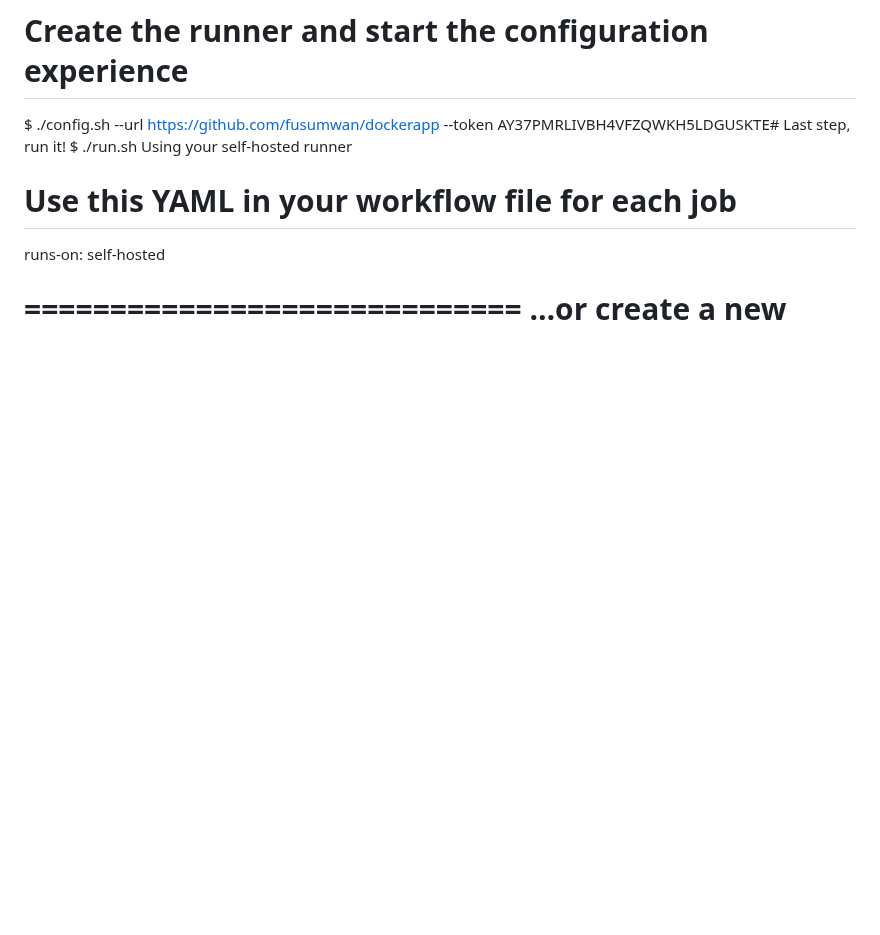
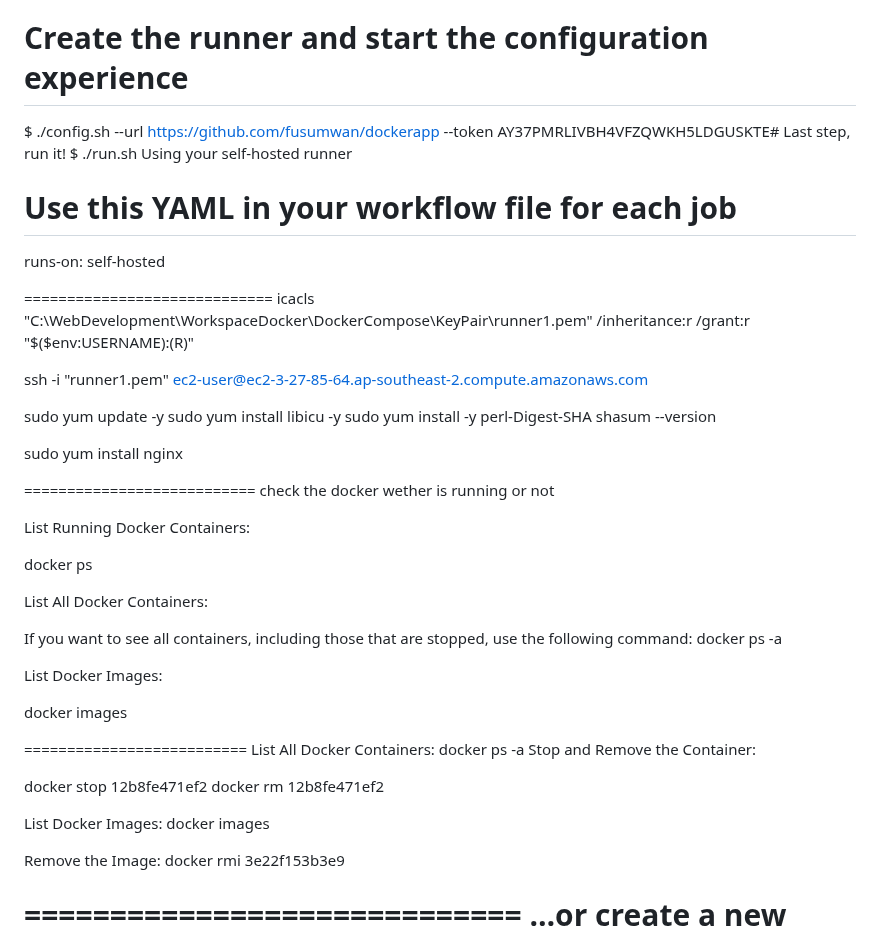
Before and after one commit to fusumwan/dockerapp, a Markdown page: readme.md, the part around the change. Drawn GitHub-style; blank space fills up the shorter version.

Commit message:
Updating

```diff
--- a/readme.md
+++ b/readme.md
@@ -245,6 +245,51 @@ Using your self-hosted runner
 runs-on: self-hosted
 
 =============================
+icacls "C:\WebDevelopment\WorkspaceDocker\DockerCompose\KeyPair\runner1.pem" /inheritance:r /grant:r "$($env:USERNAME):(R)"
+
+
+ssh -i "runner1.pem" ec2-user@ec2-3-27-85-64.ap-southeast-2.compute.amazonaws.com
+
+sudo yum update -y
+sudo yum install libicu -y
+sudo yum install -y perl-Digest-SHA
+shasum --version
+
+sudo yum install nginx
+
+===========================
+check the docker wether is running or not
+
+List Running Docker Containers:
+
+
+docker ps
+
+List All Docker Containers:
+
+If you want to see all containers, including those that are stopped, use the following command:
+docker ps -a
+
+
+List Docker Images:
+
+docker images
+
+==========================
+List All Docker Containers:
+docker ps -a
+Stop and Remove the Container:
+
+docker stop 12b8fe471ef2
+docker rm 12b8fe471ef2
+
+List Docker Images:
+docker images
+
+Remove the Image:
+docker rmi 3e22f153b3e9
+
+=============================
 …or create a new repository on the command line
 echo "# cicd-pipeline" >> README.md
 git init
```
